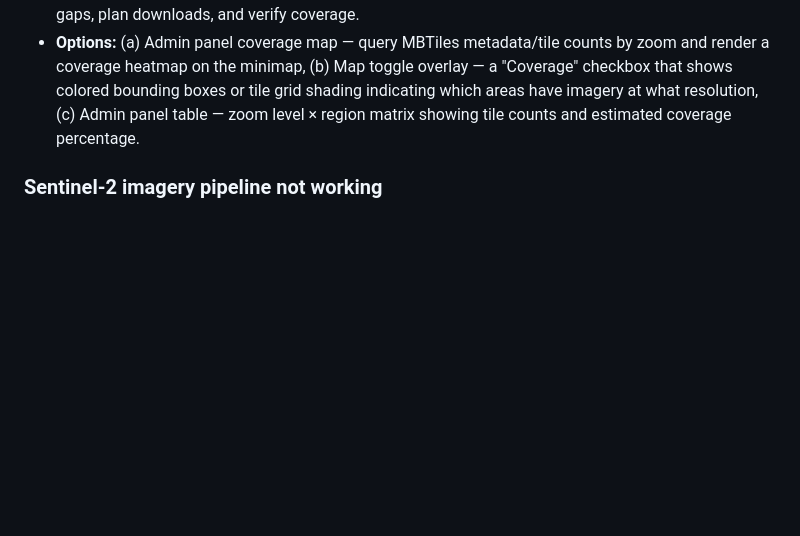
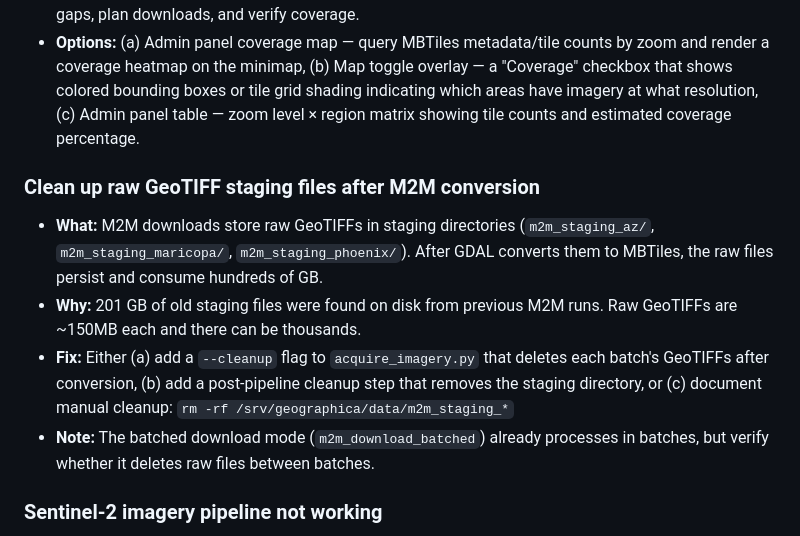
Before and after one commit to cameronzucker/geographica, a Markdown page: TODOS.md, the part around the change. Drawn GitHub-style; blank space fills up the shorter version.

Commit message:
docs: add TODO for M2M staging GeoTIFF cleanup after conversion
Raw GeoTIFF staging files persist after conversion and consume hundreds
of GB. Need automated cleanup or documented manual step.

Co-Authored-By: Claude Opus 4.6 (1M context) <noreply@anthropic.com>

```diff
--- a/TODOS.md
+++ b/TODOS.md
@@ -120,6 +120,12 @@
 - **Why:** With multiple imagery sources (NAIP, Sentinel-2, direct scraper) at different zoom levels for different regions, it's hard to know what you have without querying MBTiles directly. Users need to see gaps, plan downloads, and verify coverage.
 - **Options:** (a) Admin panel coverage map — query MBTiles metadata/tile counts by zoom and render a coverage heatmap on the minimap, (b) Map toggle overlay — a "Coverage" checkbox that shows colored bounding boxes or tile grid shading indicating which areas have imagery at what resolution, (c) Admin panel table — zoom level × region matrix showing tile counts and estimated coverage percentage.
 
+### Clean up raw GeoTIFF staging files after M2M conversion
+- **What:** M2M downloads store raw GeoTIFFs in staging directories (`m2m_staging_az/`, `m2m_staging_maricopa/`, `m2m_staging_phoenix/`). After GDAL converts them to MBTiles, the raw files persist and consume hundreds of GB.
+- **Why:** 201 GB of old staging files were found on disk from previous M2M runs. Raw GeoTIFFs are ~150MB each and there can be thousands.
+- **Fix:** Either (a) add a `--cleanup` flag to `acquire_imagery.py` that deletes each batch's GeoTIFFs after conversion, (b) add a post-pipeline cleanup step that removes the staging directory, or (c) document manual cleanup: `rm -rf /srv/geographica/data/m2m_staging_*`
+- **Note:** The batched download mode (`m2m_download_batched`) already processes in batches, but verify whether it deletes raw files between batches.
+
 ### Sentinel-2 imagery pipeline not working
 - **What:** `scripts/acquire_sentinel.py` was created by a parallel agent but has not been tested end-to-end. The Copernicus STAC endpoint and auth flow need validation against the live API. The admin panel has a Sentinel-2 pipeline card but it returns 422.
 - **Status:** Code exists but untested. The two working imagery modes are M2M (NAIP GeoTIFFs) and the direct tile scraper (TNMAccess).
```
